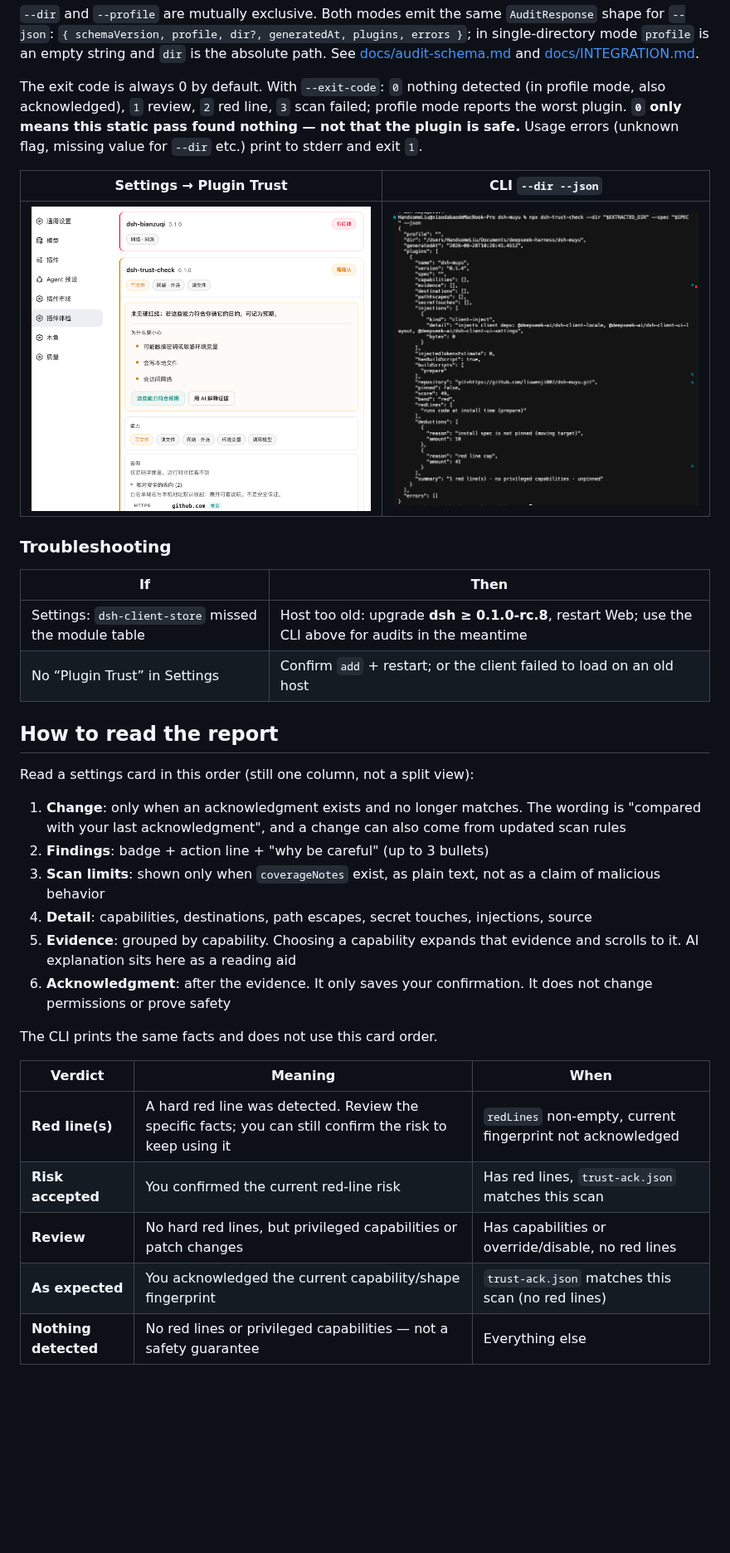
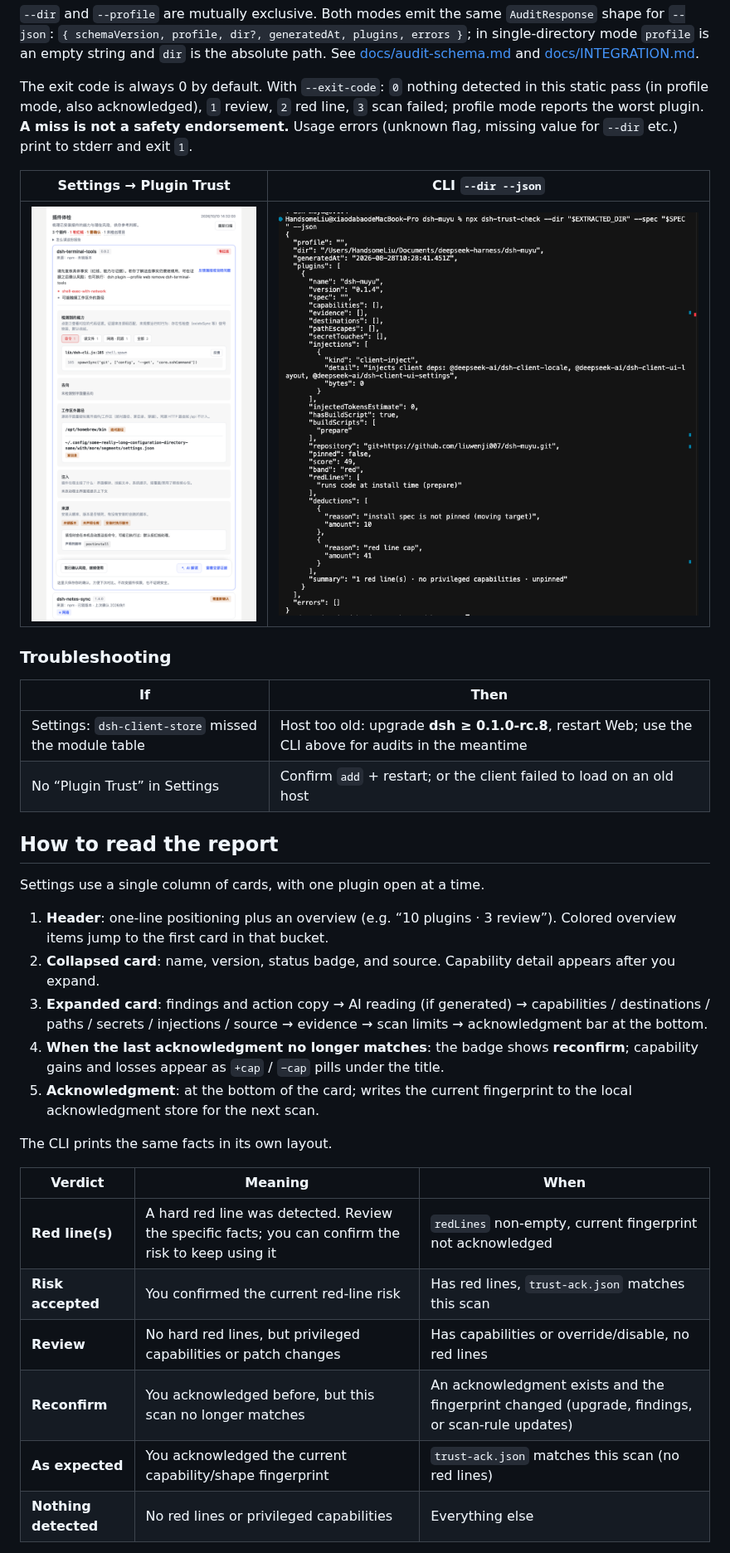
Before and after one commit to liuwenji007/dsh-trust-check, a Markdown page: README.en.md, the part around one of its changes. Shown at 83% size. GitHub-like rendering; pictures changed too: docs/dsh.png; blank space fills up the shorter version.

```diff
--- a/README.en.md
+++ b/README.en.md
@@ -44,7 +42,7 @@ npx dsh-trust-check --dir ./pkg --exit-code
 
 `--dir` and `--profile` are mutually exclusive. Both modes emit the same `AuditResponse` shape for `--json`: `{ schemaVersion, profile, dir?, generatedAt, plugins, errors }`; in single-directory mode `profile` is an empty string and `dir` is the absolute path. See [docs/audit-schema.md](docs/audit-schema.md) and [docs/INTEGRATION.md](docs/INTEGRATION.md).
 
-The exit code is always 0 by default. With `--exit-code`: `0` nothing detected (in profile mode, also acknowledged), `1` review, `2` red line, `3` scan failed; profile mode reports the worst plugin. **`0` only means this static pass found nothing — not that the plugin is safe.** Usage errors (unknown flag, missing value for `--dir` etc.) print to stderr and exit `1`.
+The exit code is always 0 by default. With `--exit-code`: `0` nothing detected in this static pass (in profile mode, also acknowledged), `1` review, `2` red line, `3` scan failed; profile mode reports the worst plugin. **A miss is not a safety endorsement.** Usage errors (unknown flag, missing value for `--dir` etc.) print to stderr and exit `1`.
 
 | Settings → Plugin Trust | CLI `--dir --json` |
 | --- | --- |
@@ -59,22 +57,22 @@ The exit code is always 0 by default. With `--exit-code`: `0` nothing detected (
 
 ## How to read the report
 
-Read a settings card in this order (still one column, not a split view):
+Settings use a single column of cards, with one plugin open at a time.
 
-1. **Change**: only when an acknowledgment exists and no longer matches. The wording is "compared with your last acknowledgment", and a change can also come from updated scan rules
-2. **Findings**: badge + action line + "why be careful" (up to 3 bullets)
-3. **Scan limits**: shown only when `coverageNotes` exist, as plain text, not as a claim of malicious behavior
-4. **Detail**: capabilities, destinations, path escapes, secret touches, injections, source
-5. **Evidence**: grouped by capability. Choosing a capability expands that evidence and scrolls to it. AI explanation sits here as a reading aid
-6. **Acknowledgment**: after the evidence. It only saves your confirmation. It does not change permissions or prove safety
+1. **Header**: one-line positioning plus an overview (e.g. “10 plugins · 3 review”). Colored overview items jump to the first card in that bucket.
+2. **Collapsed card**: name, version, status badge, and source. Capability detail appears after you expand.
+3. **Expanded card**: findings and action copy → AI reading (if generated) → capabilities / destinations / paths / secrets / injections / source → evidence → scan limits → acknowledgment bar at the bottom.
+4. **When the last acknowledgment no longer matches**: the badge shows **reconfirm**; capability gains and losses appear as `+cap` / `−cap` pills under the title.
+5. **Acknowledgment**: at the bottom of the card; writes the current fingerprint to the local acknowledgment store for the next scan.
 
-The CLI prints the same facts and does not use this card order.
+The CLI prints the same facts in its own layout.
 
 | Verdict | Meaning | When |
 |---|---|---|
-| **Red line(s)** | A hard red line was detected. Review the specific facts; you can still confirm the risk to keep using it | `redLines` non-empty, current fingerprint not acknowledged |
+| **Red line(s)** | A hard red line was detected. Review the specific facts; you can confirm the risk to keep using it | `redLines` non-empty, current fingerprint not acknowledged |
 | **Risk accepted** | You confirmed the current red-line risk | Has red lines, `trust-ack.json` matches this scan |
 | **Review** | No hard red lines, but privileged capabilities or patch changes | Has capabilities or override/disable, no red lines |
+| **Reconfirm** | You acknowledged before, but this scan no longer matches | An acknowledgment exists and the fingerprint changed (upgrade, findings, or scan-rule updates) |
 | **As expected** | You acknowledged the current capability/shape fingerprint | `trust-ack.json` matches this scan (no red lines) |
-| **Nothing detected** | No red lines or privileged capabilities — not a safety guarantee | Everything else |
+| **Nothing detected** | No red lines or privileged capabilities | Everything else |
 
```
Also changed, not shown: other parts of README.en.md (+8 -10 lines), CHANGELOG.md (+5 -3 lines), README.md (+19 -21 lines), 5 other files.
